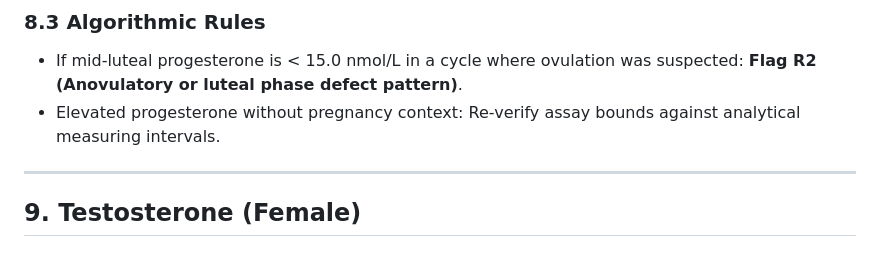
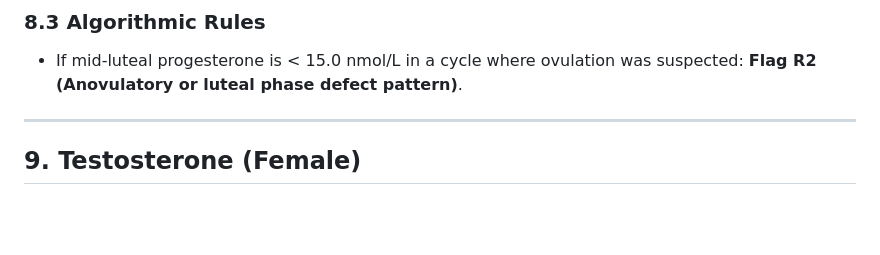
Before and after one commit to NH-Demo/clinical-framework-demo2, a Markdown page: Female_Hormones/Female Sex Hormones — Clinical Framework.md, the part around the change. Drawn GitHub-style; blank space fills up the shorter version.

Commit message:
Remove legacy high-progesterone rule from Section 8.3
Co-authored-by: Elena-bui <330873584+Elena-bui@users.noreply.github.com>

Co-Authored-By: Claude Sonnet 5.5 <noreply@anthropic.com>

```diff
--- a/Female_Hormones/Female Sex Hormones — Clinical Framework.md
+++ b/Female_Hormones/Female Sex Hormones — Clinical Framework.md
@@ -152,7 +152,6 @@ Steroid hormone produced by the corpus luteum following ovulation. Key marker fo
 
 ### 8.3 Algorithmic Rules
 * If mid-luteal progesterone is < 15.0 nmol/L in a cycle where ovulation was suspected: **Flag R2 (Anovulatory or luteal phase defect pattern)**.
-* Elevated progesterone without pregnancy context: Re-verify assay bounds against analytical measuring intervals.
 
 ---
 
```
